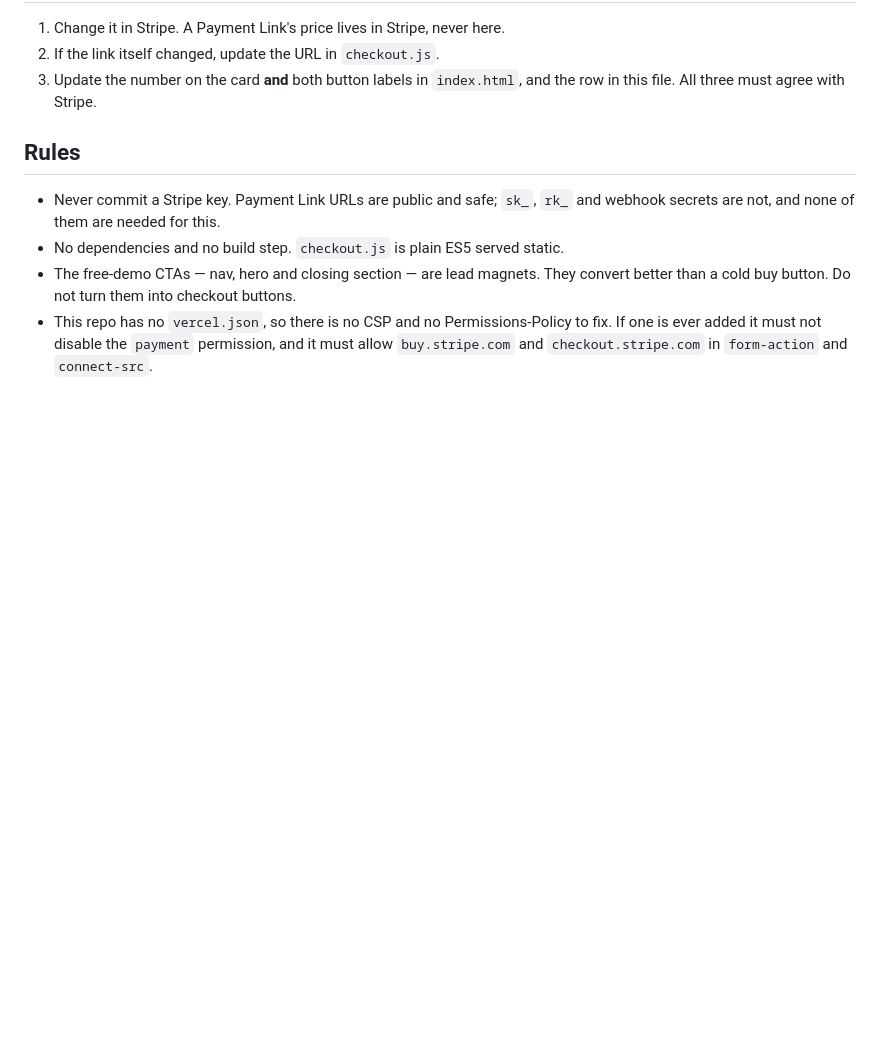
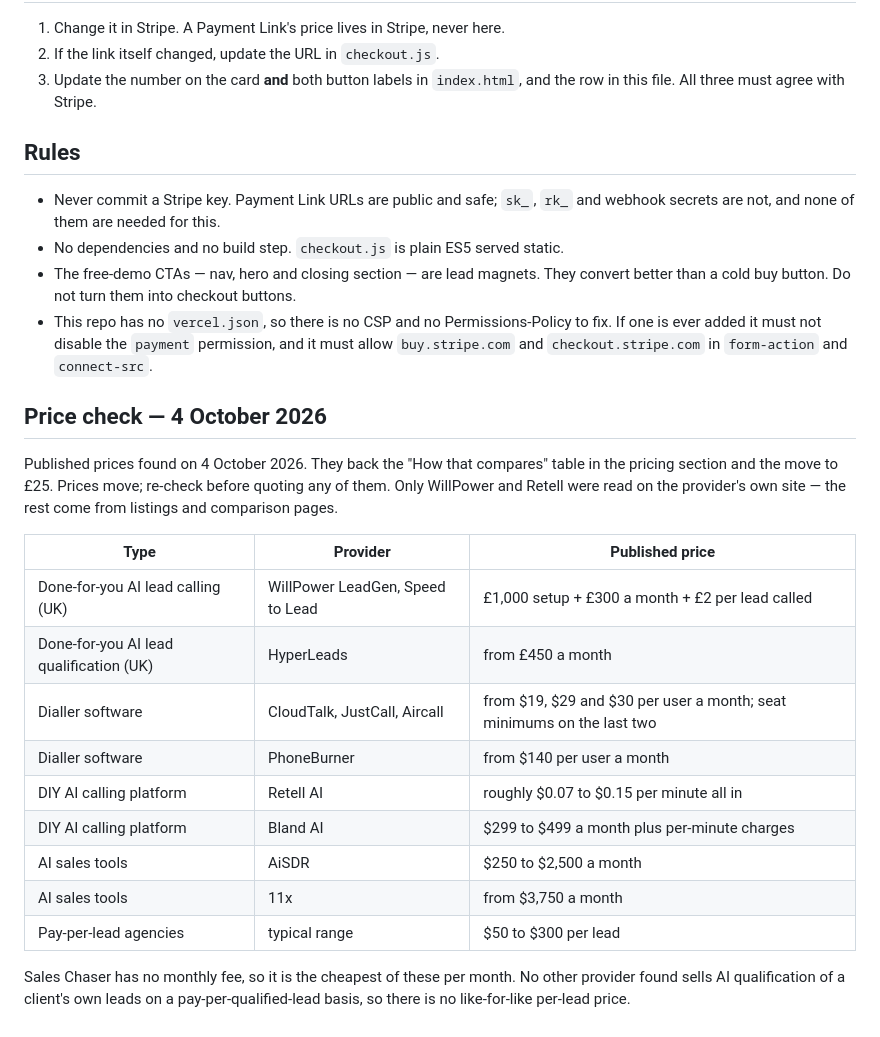
Before and after one commit to triggsoliver-ship-it/Sales-Chaser, a Markdown page: PAYMENTS.md, the part around one of its changes. Rendered like a GitHub page; blank space fills up the shorter version.

```diff
--- a/PAYMENTS.md
+++ b/PAYMENTS.md
@@ -78,3 +101,26 @@ inspect `CHECKOUT.links`.
   fix. If one is ever added it must not disable the `payment` permission, and it
   must allow `buy.stripe.com` and `checkout.stripe.com` in `form-action` and
   `connect-src`.
+
+## Price check — 4 October 2026
+
+Published prices found on 4 October 2026. They back the "How that compares"
+table in the pricing section and the move to £25. Prices move; re-check before
+quoting any of them. Only WillPower and Retell were read on the provider's own
+site — the rest come from listings and comparison pages.
+
+| Type | Provider | Published price |
+|---|---|---|
+| Done-for-you AI lead calling (UK) | WillPower LeadGen, Speed to Lead | £1,000 setup + £300 a month + £2 per lead called |
+| Done-for-you AI lead qualification (UK) | HyperLeads | from £450 a month |
+| Dialler software | CloudTalk, JustCall, Aircall | from $19, $29 and $30 per user a month; seat minimums on the last two |
+| Dialler software | PhoneBurner | from $140 per user a month |
+| DIY AI calling platform | Retell AI | roughly $0.07 to $0.15 per minute all in |
+| DIY AI calling platform | Bland AI | $299 to $499 a month plus per-minute charges |
+| AI sales tools | AiSDR | $250 to $2,500 a month |
+| AI sales tools | 11x | from $3,750 a month |
+| Pay-per-lead agencies | typical range | $50 to $300 per lead |
+
+Sales Chaser has no monthly fee, so it is the cheapest of these per month. No
+other provider found sells AI qualification of a client's own leads on a
+pay-per-qualified-lead basis, so there is no like-for-like per-lead price.
```
Also changed, not shown: other parts of PAYMENTS.md (+30 -7 lines).
